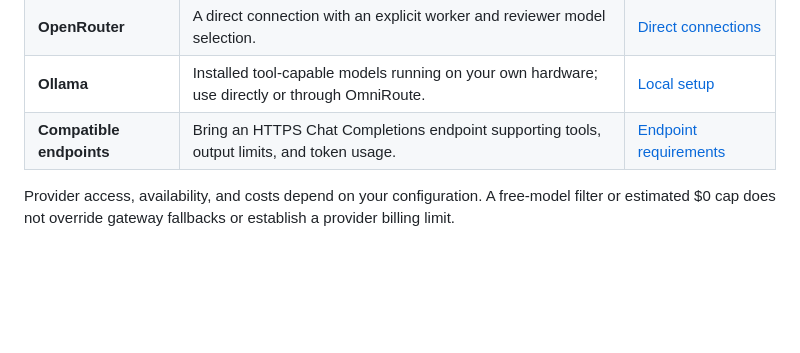
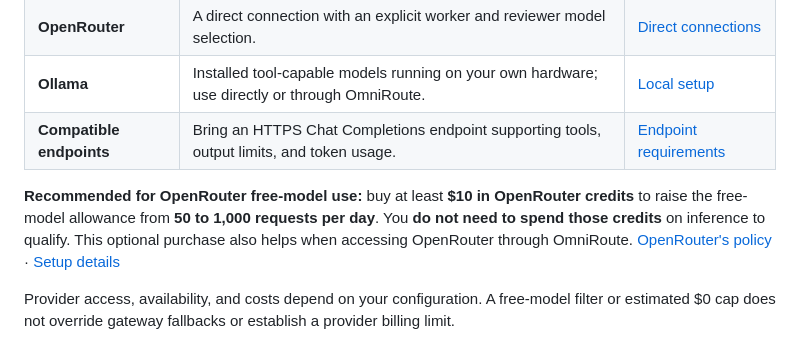
Before and after one commit to cheapoS/CheapoS, a Markdown page: README.md, the part around the change. Rendered like a GitHub page; blank space fills up the shorter version.

Commit message:
Document optional OpenRouter credit purchase for higher free limits

```diff
--- a/README.md
+++ b/README.md
@@ -155,6 +155,8 @@ Task data defaults to `.cheapos/` beside the launcher. When asking CheapoS to wo
 | **Ollama** | Installed tool-capable models running on your own hardware; use directly or through OmniRoute. | [Local setup](docs/USER_GUIDE.md#local-setup-and-sample-tasks) |
 | **Compatible endpoints** | Bring an HTTPS Chat Completions endpoint supporting tools, output limits, and token usage. | [Endpoint requirements](docs/USER_GUIDE.md#direct-connections) |
 
+**Recommended for OpenRouter free-model use:** buy at least **$10 in OpenRouter credits** to raise the free-model allowance from **50 to 1,000 requests per day**. You **do not need to spend those credits** on inference to qualify. This optional purchase also helps when accessing OpenRouter through OmniRoute. [OpenRouter's policy](https://openrouter.ai/docs/faq) · [Setup details](docs/USER_GUIDE.md#openrouter-free-request-allowance)
+
 Provider access, availability, and costs depend on your configuration. A free-model filter or estimated $0 cap does not override gateway fallbacks or establish a provider billing limit.
 
 ## Built in the open. Measured in the open.
```
Also changed, not shown: docs/USER_GUIDE.md (+23 -0 lines).
